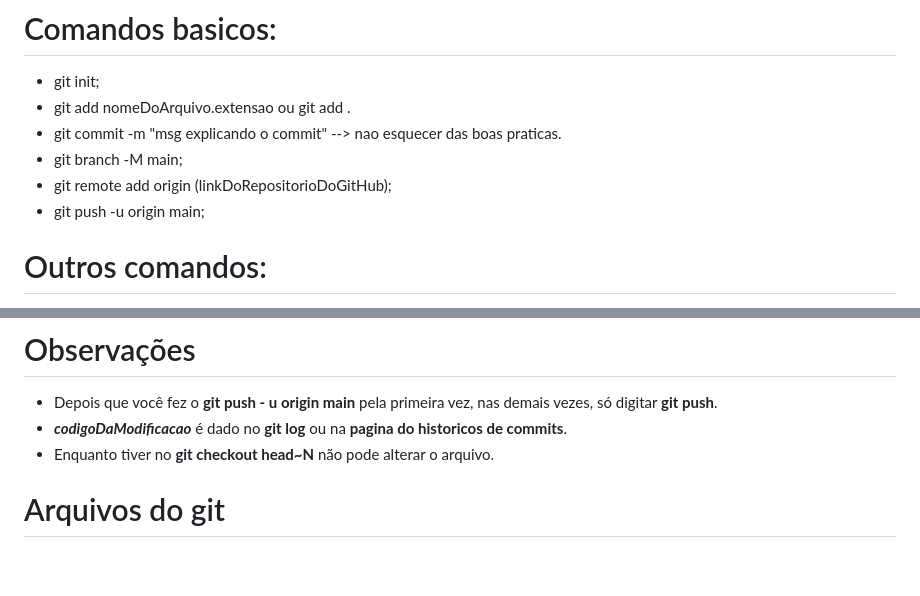
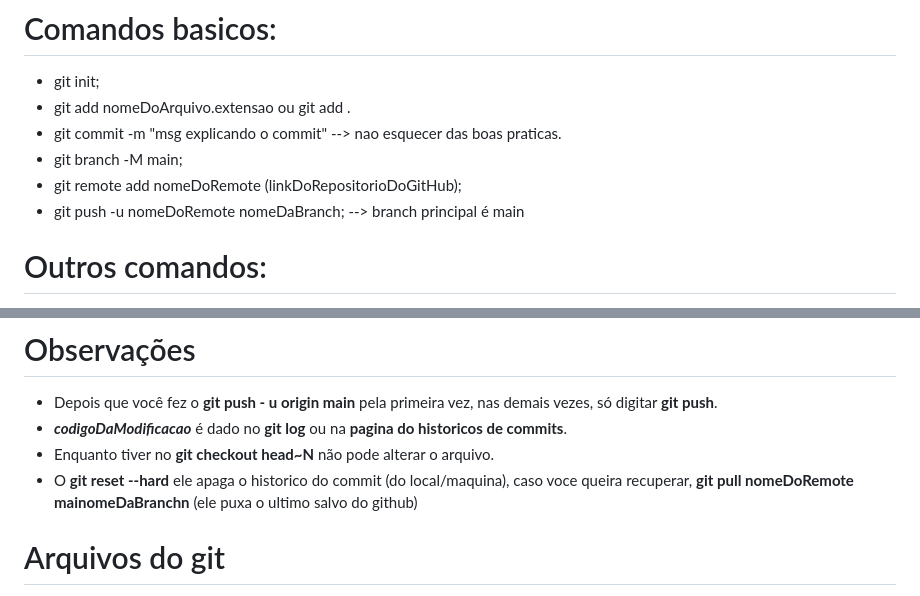
Before and after one commit to PedroJanneo/Git, a Markdown page: readme.md, 2 parts joined by grey strips. GitHub-like rendering; blank space fills up the shorter version.

Commit message:
docs: anotações

```diff
--- a/readme.md
+++ b/readme.md
@@ -16,8 +16,8 @@
 - git add nomeDoArquivo.extensao ou git add .
 - git commit -m "msg explicando o commit" --> nao esquecer das boas praticas.
 - git branch -M main;
-- git remote add origin (linkDoRepositorioDoGitHub);
-- git push -u origin main;
+- git remote add nomeDoRemote (linkDoRepositorioDoGitHub);
+- git push -u nomeDoRemote nomeDaBranch; --> branch principal é main
 
 # Outros comandos:
 - git status; (ver as alterações).
@@ -64,6 +64,7 @@
 - Depois que você fez o **git push - u origin main** pela primeira vez, nas demais vezes, só digitar **git push**.
 - **_codigoDaModificacao_** é dado no **git log** ou na **pagina do historicos de commits**.
 - Enquanto tiver no **git checkout head~N** não pode alterar o arquivo.
+- O **git reset --hard**  ele apaga o historico do commit (do local/maquina), caso voce queira recuperar, **git pull nomeDoRemote mainomeDaBranchn** (ele puxa o ultimo salvo do github)
 
 # Arquivos do git
 - .gitkeep -> arquivo inexistente, usado so pra poder subir uma pasta (vazia) pro github.
```
